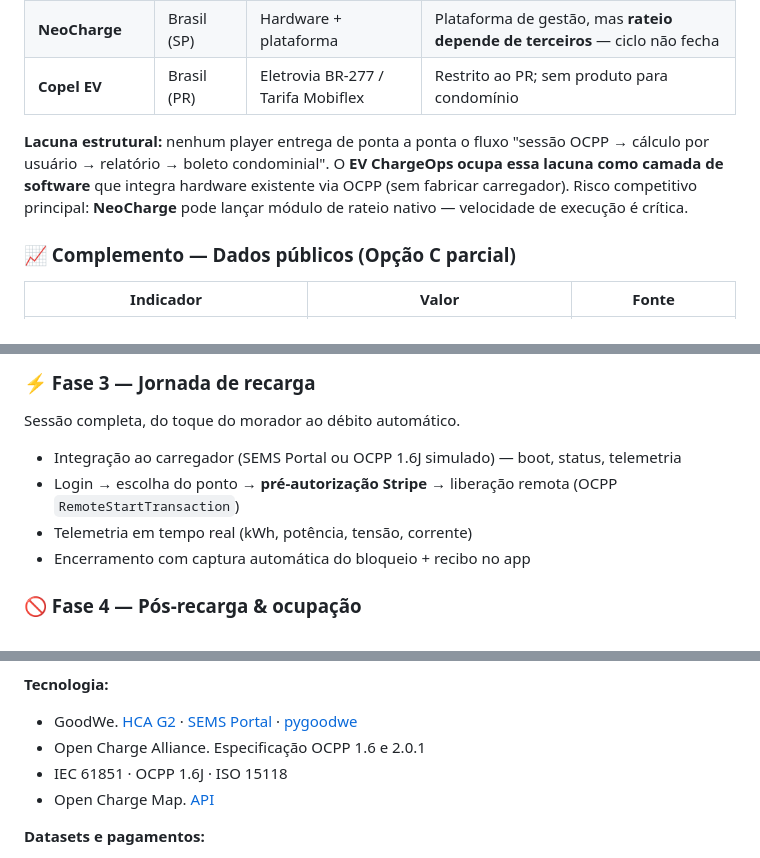
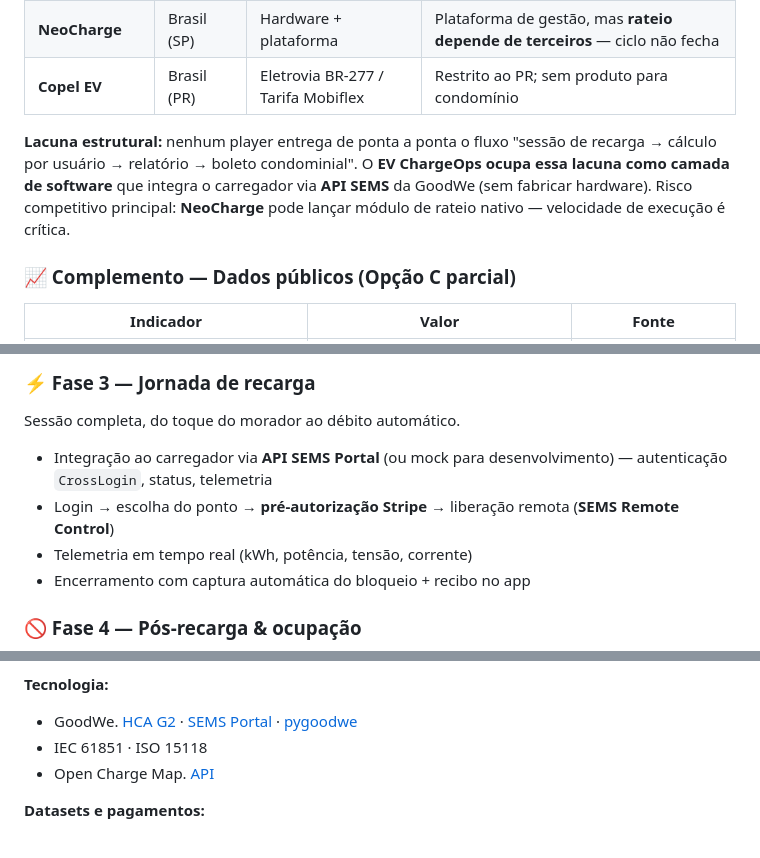
Before and after one commit to rodrigogmdias/enterprise-challenge-2026, a Markdown page: README.md, 3 parts joined by grey strips. GitHub-like rendering.

```diff
--- a/README.md
+++ b/README.md
@@ -103,7 +103,7 @@ Cinco soluções mapeadas no contexto da recarga compartilhada. Nenhuma fecha o
 | **NeoCharge** | Brasil (SP) | Hardware + plataforma | Plataforma de gestão, mas **rateio depende de terceiros** — ciclo não fecha |
 | **Copel EV** | Brasil (PR) | Eletrovia BR-277 / Tarifa Mobiflex | Restrito ao PR; sem produto para condomínio |
 
-**Lacuna estrutural:** nenhum player entrega de ponta a ponta o fluxo "sessão OCPP → cálculo por usuário → relatório → boleto condominial". O **EV ChargeOps ocupa essa lacuna como camada de software** que integra hardware existente via OCPP (sem fabricar carregador). Risco competitivo principal: **NeoCharge** pode lançar módulo de rateio nativo — velocidade de execução é crítica.
+**Lacuna estrutural:** nenhum player entrega de ponta a ponta o fluxo "sessão de recarga → cálculo por usuário → relatório → boleto condominial". O **EV ChargeOps ocupa essa lacuna como camada de software** que integra o carregador via **API SEMS** da GoodWe (sem fabricar hardware). Risco competitivo principal: **NeoCharge** pode lançar módulo de rateio nativo — velocidade de execução é crítica.
 
 ### 📈 Complemento — Dados públicos (Opção C parcial)
 
@@ -357,8 +357,8 @@ Mapa de pontos e estratégia de cobertura.
 
 Sessão completa, do toque do morador ao débito automático.
 
-- Integração ao carregador (SEMS Portal ou OCPP 1.6J simulado) — boot, status, telemetria
-- Login → escolha do ponto → **pré-autorização Stripe** → liberação remota (OCPP `RemoteStartTransaction`)
+- Integração ao carregador via **API SEMS Portal** (ou mock para desenvolvimento) — autenticação `CrossLogin`, status, telemetria
+- Login → escolha do ponto → **pré-autorização Stripe** → liberação remota (**SEMS Remote Control**)
 - Telemetria em tempo real (kWh, potência, tensão, corrente)
 - Encerramento com captura automática do bloqueio + recibo no app
 
@@ -432,8 +432,7 @@ Python/FastAPI · PostgreSQL · Redis · React Native (Expo) · React (portal)
 
 **Tecnologia:**
 - GoodWe. [HCA G2](https://en.goodwe.com/hca-g2) · [SEMS Portal](https://semsplus.goodwe.com/) · [pygoodwe](https://github.com/yaleman/pygoodwe)
-- Open Charge Alliance. Especificação OCPP 1.6 e 2.0.1
-- IEC 61851 · OCPP 1.6J · ISO 15118
+- IEC 61851 · ISO 15118
 - Open Charge Map. [API](https://openchargemap.org/site/develop/api)
 
 **Datasets e pagamentos:**
```
Also changed, not shown: other parts of README.md (+11 -11 lines).
